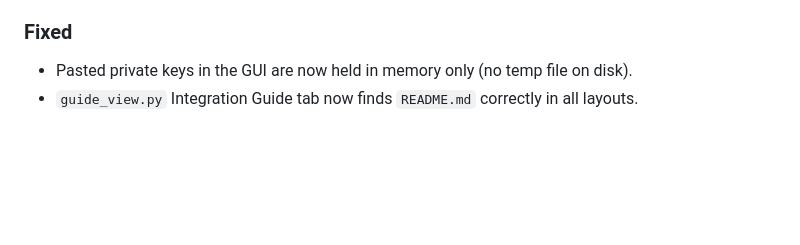
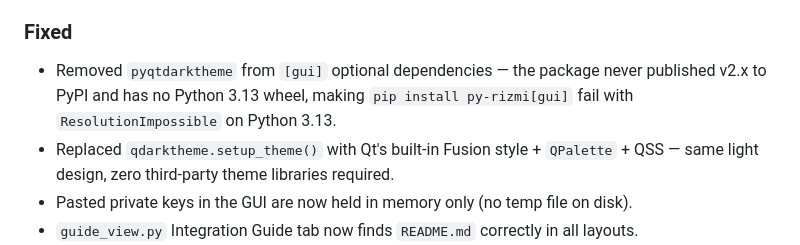
Before and after one commit to Ramzi-Hadrouk/py-rizmi, a Markdown page: CHANGELOG.md, the part around one of its changes. Rendered like a GitHub page; blank space fills up the shorter version.

Commit message:
chore(release): 1.4.4

```diff
--- a/CHANGELOG.md
+++ b/CHANGELOG.md
@@ -19,6 +23,11 @@ and this project adheres to [Semantic Versioning](https://semver.org/).
 - Unit and contract tests for grace period behavior.
 
 ### Fixed
+- Removed `pyqtdarktheme` from `[gui]` optional dependencies — the package never
+  published v2.x to PyPI and has no Python 3.13 wheel, making `pip install py-rizmi[gui]`
+  fail with `ResolutionImpossible` on Python 3.13.
+- Replaced `qdarktheme.setup_theme()` with Qt's built-in Fusion style + `QPalette` +
+  QSS — same light design, zero third-party theme libraries required.
 - Pasted private keys in the GUI are now held in memory only (no temp file on disk).
 - `guide_view.py` Integration Guide tab now finds `README.md` correctly in all layouts.
 - Silent fallback on malformed numeric input in Generate License view now shows
```
Also changed, not shown: other parts of CHANGELOG.md (+4 -0 lines).
